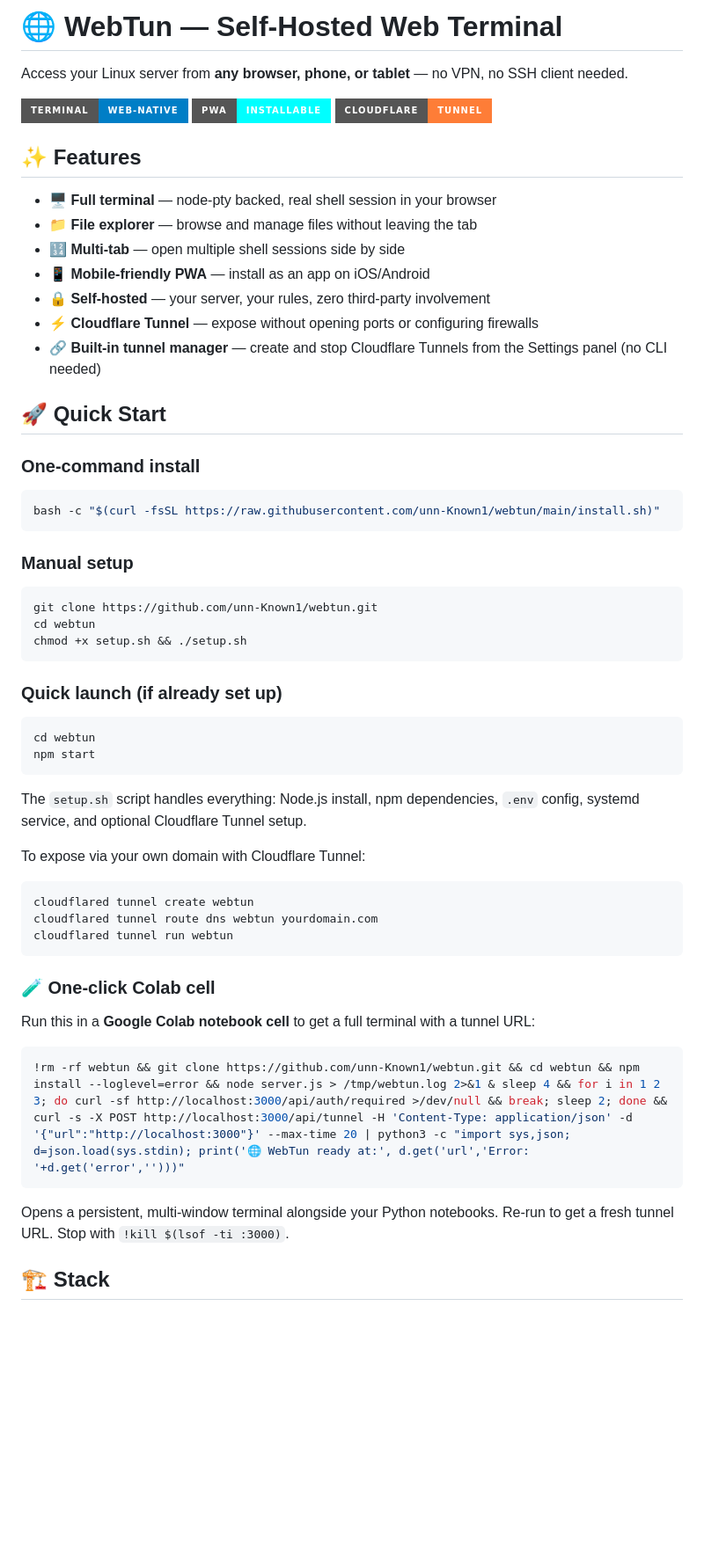
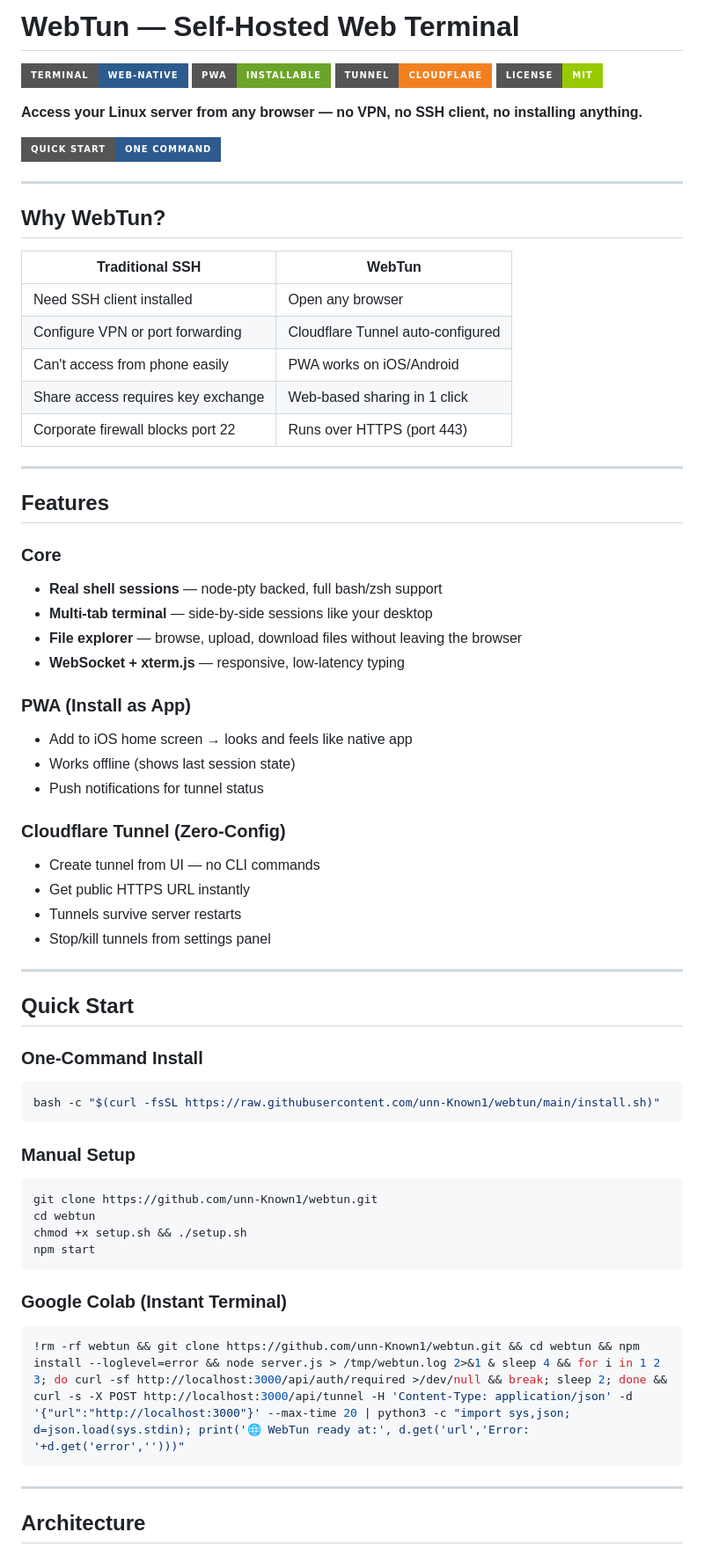
Before and after one commit to unn-Known1/webterm, a Markdown page: README.md, the part around one of its changes. Shown at 88% size. Rendered like a GitHub page; badges without logos; blank space fills up the shorter version.

Commit message:
docs: optimize README with better structure, badges, and architecture diagram

````diff
--- a/README.md
+++ b/README.md
@@ -1,59 +1,70 @@
-# 🌐 WebTun — Self-Hosted Web Terminal
+# WebTun — Self-Hosted Web Terminal
 
-Access your Linux server from **any browser, phone, or tablet** — no VPN, no SSH client needed.
+![Terminal](https://img.shields.io/badge/Terminal-Web--Native-2D5B8E?style=for-the-badge)
+![PWA](https://img.shields.io/badge/PWA-Installable-6BA428?style=for-the-badge)
+![Cloudflare](https://img.shields.io/badge/Tunnel-Cloudflare-F38020?style=for-the-badge)
+![License](https://img.shields.io/badge/License-MIT-green?style=for-the-badge)
 
-![Terminal](https://img.shields.io/badge/Terminal-Web--native-blue?style=for-the-badge)
-![PWA](https://img.shields.io/badge/PWA-Installable-cyan?style=for-the-badge)
-![Cloudflare](https://img.shields.io/badge/Cloudflare-Tunnel-orange?style=for-the-badge)
+**Access your Linux server from any browser — no VPN, no SSH client, no installing anything.**
 
-## ✨ Features
+[![Deploy to Cloudflare](https://img.shields.io/badge/Quick_Start-One_Command-2D5B8E?style=for-the-badge&logo=gnu-bash)](install.sh)
 
-- **🖥️ Full terminal** — node-pty backed, real shell session in your browser
-- **📁 File explorer** — browse and manage files without leaving the tab
-- **🔢 Multi-tab** — open multiple shell sessions side by side
-- **📱 Mobile-friendly PWA** — install as an app on iOS/Android
-- **🔒 Self-hosted** — your server, your rules, zero third-party involvement
-- **⚡ Cloudflare Tunnel** — expose without opening ports or configuring firewalls
-- **🔗 Built-in tunnel manager** — create and stop Cloudflare Tunnels from the Settings panel (no CLI needed)
+---
 
-## 🚀 Quick Start
+## Why WebTun?
 
-### One-command install
+| Traditional SSH | WebTun |
+|----------------|--------|
+| Need SSH client installed | Open any browser |
+| Configure VPN or port forwarding | Cloudflare Tunnel auto-configured |
+| Can't access from phone easily | PWA works on iOS/Android |
+| Share access requires key exchange | Web-based sharing in 1 click |
+| Corporate firewall blocks port 22 | Runs over HTTPS (port 443) |
+
+---
+
+## Features
+
+### Core
+- **Real shell sessions** — node-pty backed, full bash/zsh support
+- **Multi-tab terminal** — side-by-side sessions like your desktop
+- **File explorer** — browse, upload, download files without leaving the browser
+- **WebSocket + xterm.js** — responsive, low-latency typing
+
+### PWA (Install as App)
+- Add to iOS home screen → looks and feels like native app
+- Works offline (shows last session state)
+- Push notifications for tunnel status
+
+### Cloudflare Tunnel (Zero-Config)
+- Create tunnel from UI — no CLI commands
+- Get public HTTPS URL instantly
+- Tunnels survive server restarts
+- Stop/kill tunnels from settings panel
+
+---
+
+## Quick Start
+
+### One-Command Install
 ```bash
 bash -c "$(curl -fsSL https://raw.githubusercontent.com/unn-Known1/webtun/main/install.sh)"
 ```
 
-### Manual setup
+### Manual Setup
 ```bash
 git clone https://github.com/unn-Known1/webtun.git
 cd webtun
 chmod +x setup.sh && ./setup.sh
-```
-
-### Quick launch (if already set up)
-```bash
-cd webtun
 npm start
 ```
 
-The `setup.sh` script handles everything: Node.js install, npm dependencies, `.env` config, systemd service, and optional Cloudflare Tunnel setup.
-
-To expose via your own domain with Cloudflare Tunnel:
-```bash
-cloudflared tunnel create webtun
-cloudflared tunnel route dns webtun yourdomain.com
-cloudflared tunnel run webtun
-```
-
-### 🧪 One-click Colab cell
-
-Run this in a **Google Colab notebook cell** to get a full terminal with a tunnel URL:
-
-```bash
+### Google Colab (Instant Terminal)
+```python
 !rm -rf webtun && git clone https://github.com/unn-Known1/webtun.git && cd webtun && npm install --loglevel=error && node server.js > /tmp/webtun.log 2>&1 & sleep 4 && for i in 1 2 3; do curl -sf http://localhost:3000/api/auth/required >/dev/null && break; sleep 2; done && curl -s -X POST http://localhost:3000/api/tunnel -H 'Content-Type: application/json' -d '{"url":"http://localhost:3000"}' --max-time 20 | python3 -c "import sys,json; d=json.load(sys.stdin); print('🌐 WebTun ready at:', d.get('url','Error: '+d.get('error','')))"
 ```
 
-Opens a persistent, multi-window terminal alongside your Python notebooks. Re-run to get a fresh tunnel URL. Stop with `!kill $(lsof -ti :3000)`.
+---
 
-## 🏗️ Stack
+## Architecture
 
````
Also changed, not shown: other parts of README.md (+95 -18 lines).
